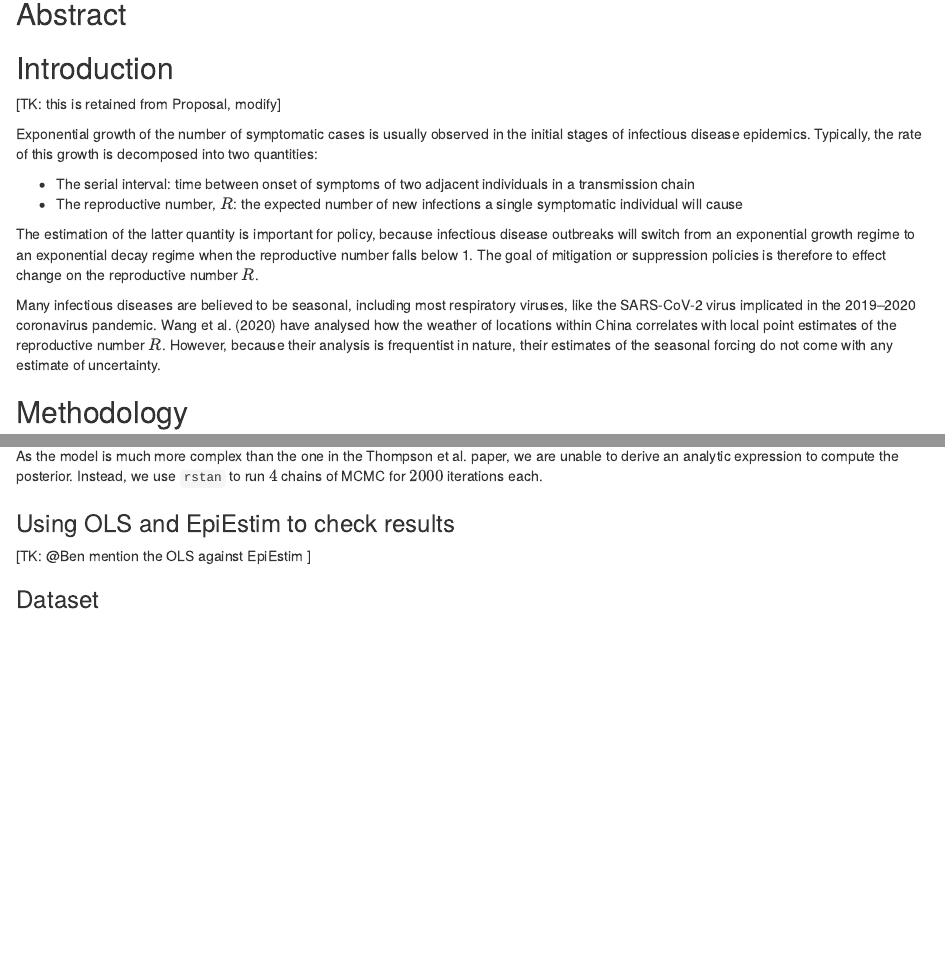
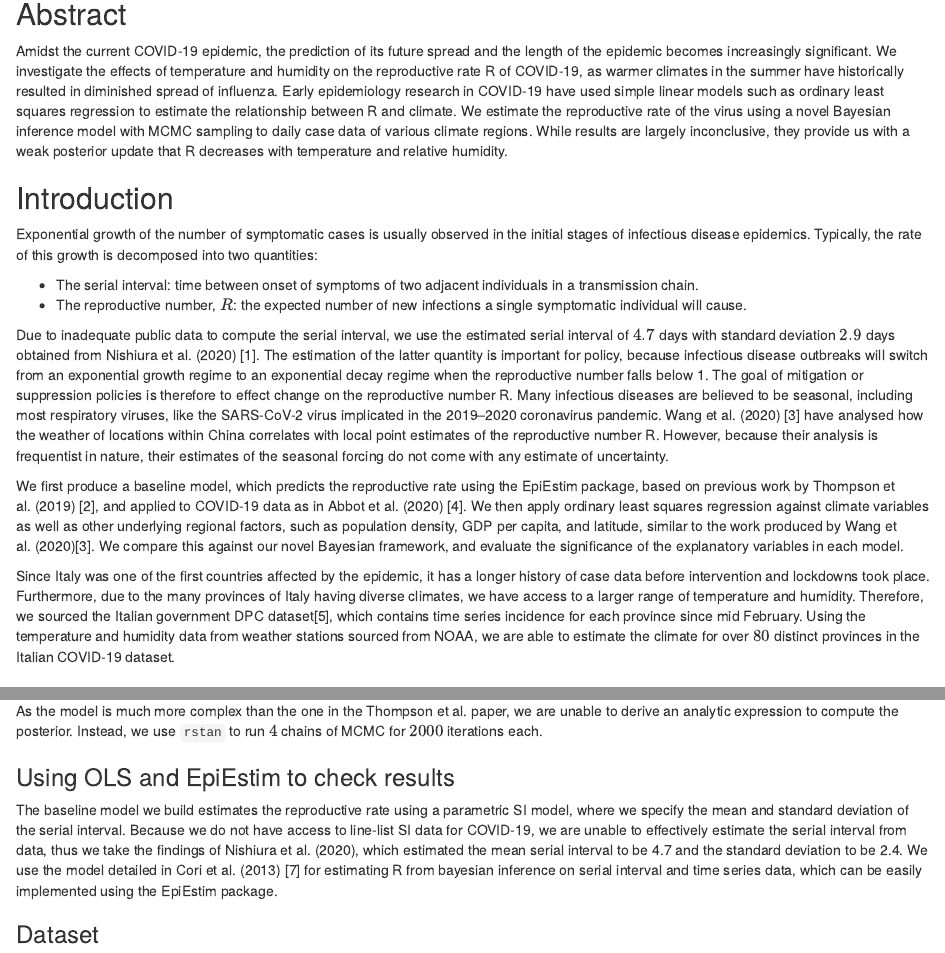
Before and after one commit to TotalVerb/STAT440Project, an R Markdown document (PaperDraft.Rmd): the page in a window 1100 px wide, from 160 px down, and a second part further down, joined at a grey line. The pictures show the output file PaperDraft.nb.html that the author committed with the source, opened offline.

Commit message:
added abstract, introduction, and EpiEstim/OLS stuff

```diff
--- a/PaperDraft.Rmd
+++ b/PaperDraft.Rmd
@@ -8,18 +8,20 @@ output:
 
 ## Abstract
 
+Amidst the current COVID-19 epidemic, the prediction of its future spread and the length of the epidemic becomes increasingly significant. We investigate the effects of temperature and humidity on the reproductive rate R of COVID-19, as warmer climates in the summer have historically resulted in diminished spread of influenza. Early epidemiology research in COVID-19 have used simple linear models such as ordinary least squares regression to estimate the relationship between R and climate. We estimate the reproductive rate of the virus using a novel Bayesian inference model with MCMC sampling to daily case data of various climate regions. While results are largely inconclusive, they provide us with a weak posterior update that R decreases with temperature and relative humidity.
+
 ## Introduction
-
-[TK: this is retained from Proposal, modify]
 
 Exponential growth of the number of symptomatic cases is usually observed in the initial stages of infectious disease epidemics. Typically, the rate of this growth is decomposed into two quantities:
 
-- The serial interval: time between onset of symptoms of two adjacent individuals in a transmission chain
-- The reproductive number, $R$: the expected number of new infections a single symptomatic individual will cause
+- The serial interval: time between onset of symptoms of two adjacent individuals in a transmission chain.
+- The reproductive number, $R$: the expected number of new infections a single symptomatic individual will cause.
 
-The estimation of the latter quantity is important for policy, because infectious disease outbreaks will switch from an exponential growth regime to an exponential decay regime when the reproductive number falls below 1. The goal of mitigation or suppression policies is therefore to effect change on the reproductive number $R$.
+Due to inadequate public data to compute the serial interval, we use the estimated serial interval of $4.7$ days with standard deviation $2.9$ days obtained from Nishiura et al. (2020) [1]. The estimation of the latter quantity is important for policy, because infectious disease outbreaks will switch from an exponential growth regime to an exponential decay regime when the reproductive number falls below 1. The goal of mitigation or suppression policies is therefore to effect change on the reproductive number R. Many infectious diseases are believed to be seasonal, including most respiratory viruses, like the SARS-CoV-2 virus implicated in the 2019–2020 coronavirus pandemic. Wang et al. (2020) [3] have analysed how the weather of locations within China correlates with local point estimates of the reproductive number R. However, because their analysis is frequentist in nature, their estimates of the seasonal forcing do not come with any estimate of uncertainty.
 
-Many infectious diseases are believed to be seasonal, including most respiratory viruses, like the SARS-CoV-2 virus implicated in the 2019–2020 coronavirus pandemic. Wang et al. (2020) have analysed how the weather of locations within China correlates with local point estimates of the reproductive number $R$. However, because their analysis is frequentist in nature, their estimates of the seasonal forcing do not come with any estimate of uncertainty.
+We first produce a baseline model, which predicts the reproductive rate using the EpiEstim package, based on previous work by Thompson et al. (2019) [2], and applied to COVID-19 data as in Abbot et al. (2020) [4]. We then apply ordinary least squares regression against climate variables as well as other underlying regional factors, such as population density, GDP per capita, and latitude, similar to the work produced by Wang et al. (2020)[3]. We compare this against our novel Bayesian framework, and evaluate the significance of the explanatory variables in each model.
+
+Since Italy was one of the first countries affected by the epidemic, it has a longer history of case data before intervention and lockdowns took place. Furthermore, due to the many provinces of Italy having diverse climates, we have access to a larger range of temperature and humidity. Therefore, we sourced the Italian government DPC dataset[5], which contains time series incidence for each province since mid February. Using the temperature and humidity data from weather stations sourced from NOAA, we are able to estimate the climate for over $80$ distinct provinces in the Italian COVID-19 dataset.
 
 ## Methodology
 
@@ -168,7 +170,7 @@ we use `rstan` to run $4$ chains of MCMC for $2000$ iterations each.
 
 ### Using OLS and EpiEstim to check results
 
-[TK: @Ben mention the OLS against EpiEstim ]
+The baseline model we build estimates the reproductive rate using a parametric SI model, where we specify the mean and standard deviation of the serial interval. Because we do not have access to line-list SI data for COVID-19, we are unable to effectively estimate the serial interval from data, thus we take the findings of Nishiura et al. (2020), which estimated the mean serial interval to be 4.7 and the standard deviation to be 2.4. We use the model detailed in Cori et al. (2013) [7] for estimating R from bayesian inference on serial interval and time series data, which can be easily implemented using the EpiEstim package.
 
 ### Dataset
 
```
Also changed, not shown: PaperDraft.nb.html, PaperDraft.pdf, PaperDraft.Rmd (19 more changed lines).
